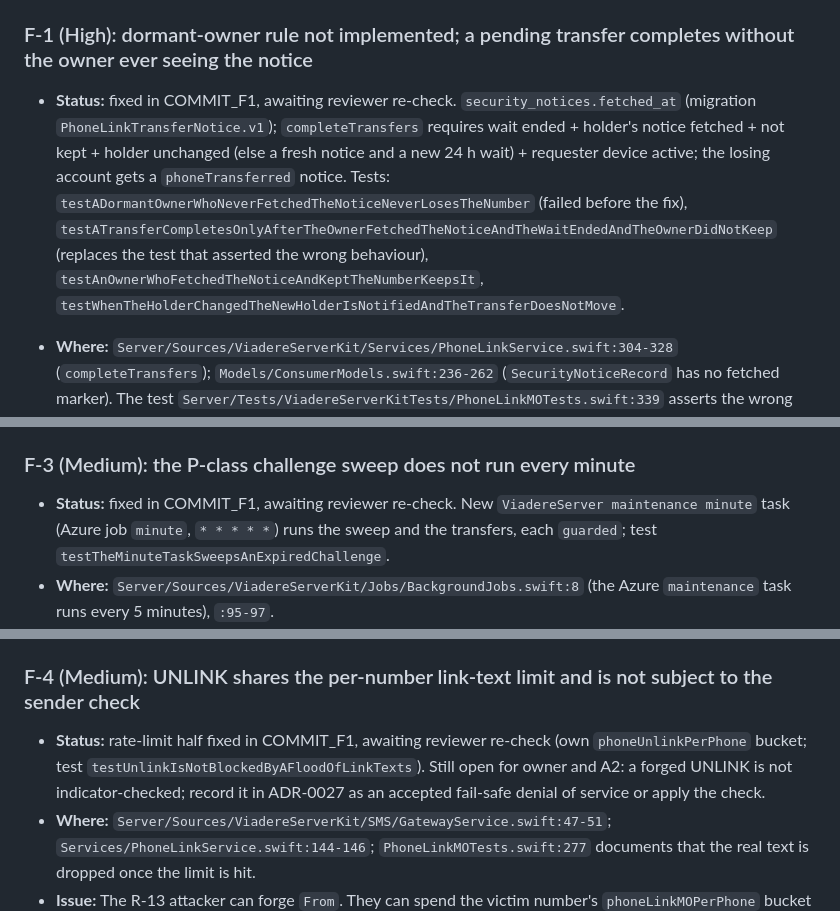
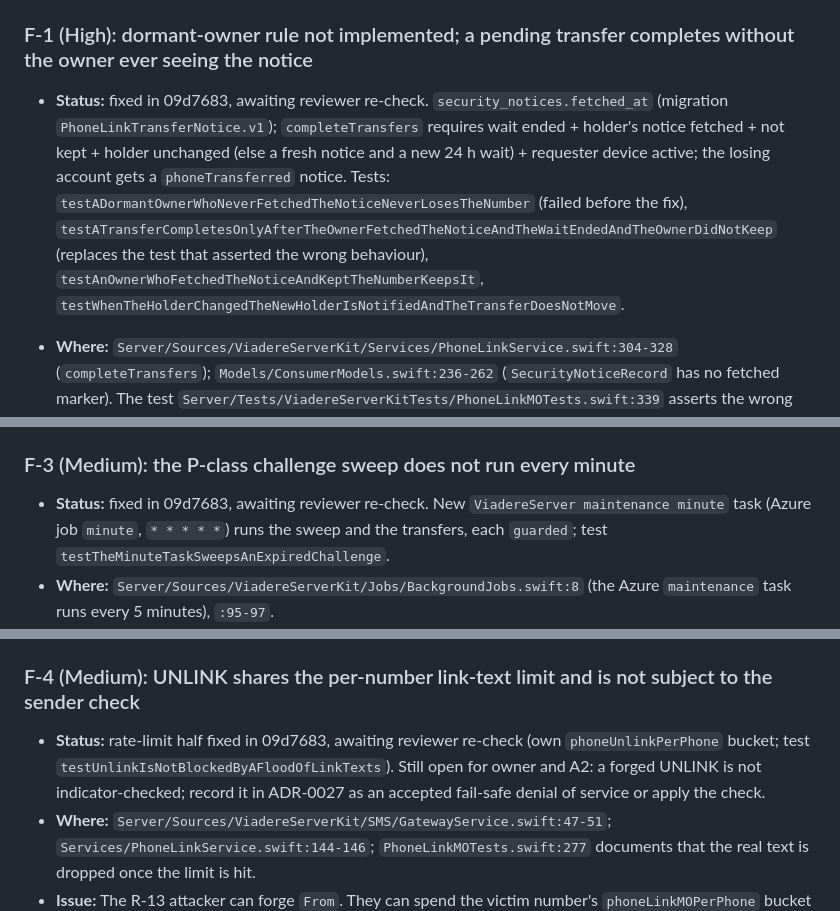
Before and after one commit to Gitbub0816/viadere, a Markdown page: docs/reviews/SMS_REMOVAL_CODE_REVIEW.md, 3 parts joined by grey strips. GitHub-like rendering.

Commit message:
docs: record the F-1, F-3 and F-4 fix commit in the SMS-removal review
Co-Authored-By: Claude Opus 5.5 <noreply@anthropic.com>
Claude-Session: https://claude.ai/code/session_01T52yDQJgJhMqxyduJoZAyr

```diff
--- a/docs/reviews/SMS_REMOVAL_CODE_REVIEW.md
+++ b/docs/reviews/SMS_REMOVAL_CODE_REVIEW.md
@@ -44,7 +44,7 @@ The removal itself holds. No Viadere-sent SMS carries a code, a link with a toke
 ## Findings
 
 ### F-1 (High): dormant-owner rule not implemented; a pending transfer completes without the owner ever seeing the notice
-- **Status:** fixed in COMMIT_F1, awaiting reviewer re-check. `security_notices.fetched_at` (migration `PhoneLinkTransferNotice.v1`); `completeTransfers` requires wait ended + holder's notice fetched + not kept + holder unchanged (else a fresh notice and a new 24 h wait) + requester device active; the losing account gets a `phoneTransferred` notice. Tests: `testADormantOwnerWhoNeverFetchedTheNoticeNeverLosesTheNumber` (failed before the fix), `testATransferCompletesOnlyAfterTheOwnerFetchedTheNoticeAndTheWaitEndedAndTheOwnerDidNotKeep` (replaces the test that asserted the wrong behaviour), `testAnOwnerWhoFetchedTheNoticeAndKeptTheNumberKeepsIt`, `testWhenTheHolderChangedTheNewHolderIsNotifiedAndTheTransferDoesNotMove`.
+- **Status:** fixed in 09d7683, awaiting reviewer re-check. `security_notices.fetched_at` (migration `PhoneLinkTransferNotice.v1`); `completeTransfers` requires wait ended + holder's notice fetched + not kept + holder unchanged (else a fresh notice and a new 24 h wait) + requester device active; the losing account gets a `phoneTransferred` notice. Tests: `testADormantOwnerWhoNeverFetchedTheNoticeNeverLosesTheNumber` (failed before the fix), `testATransferCompletesOnlyAfterTheOwnerFetchedTheNoticeAndTheWaitEndedAndTheOwnerDidNotKeep` (replaces the test that asserted the wrong behaviour), `testAnOwnerWhoFetchedTheNoticeAndKeptTheNumberKeepsIt`, `testWhenTheHolderChangedTheNewHolderIsNotifiedAndTheTransferDoesNotMove`.
 - **Where:** `Server/Sources/ViadereServerKit/Services/PhoneLinkService.swift:304-328` (`completeTransfers`); `Models/ConsumerModels.swift:236-262` (`SecurityNoticeRecord` has no fetched marker). The test `Server/Tests/ViadereServerKitTests/PhoneLinkMOTests.swift:339` asserts the wrong behaviour.
 - **Issue:** ADR-0027 §1.3 condition (b), as clarified in rev 3 (S1-A2-7 note, CLOSED in STAGE1_A2_REV3_CHECK on that basis), requires that the existing account's app has **fetched** the S-PH-07 notice. If it never does, the transfer stays `pending_transfer` indefinitely. `completeTransfers` moves the number as soon as `usableFrom <= now`. That is 24 h when the requester holds two trusted devices, otherwise 72 h. The test with that name lets the old owner never open the app, and the transfer completes. The attack is a victim-induced text ("text this to confirm your delivery") or a spoofed text. Against a dormant owner, it takes over the routing identity in 24 h, which is exactly the case the rule closes. Second gap: `completeTransfers` revokes **whichever** account holds the number when the job runs. If the original owner removed the number and a third account linked it later, the third account loses it without any notice or Keep option.
 - **Required change:** Record when the app fetches each security notice. `GET /v1/security-notices` sets `fetched_at` (additive migration). Complete a transfer only when all of these hold:
@@ -66,13 +66,13 @@ The removal itself holds. No Viadere-sent SMS carries a code, a link with a toke
   - have the owner record a time-boxed exception to set `0` on staging for testing only.
 
 ### F-3 (Medium): the P-class challenge sweep does not run every minute
-- **Status:** fixed in COMMIT_F1, awaiting reviewer re-check. New `ViadereServer maintenance minute` task (Azure job `minute`, `* * * * *`) runs the sweep and the transfers, each `guarded`; test `testTheMinuteTaskSweepsAnExpiredChallenge`.
+- **Status:** fixed in 09d7683, awaiting reviewer re-check. New `ViadereServer maintenance minute` task (Azure job `minute`, `* * * * *`) runs the sweep and the transfers, each `guarded`; test `testTheMinuteTaskSweepsAnExpiredChallenge`.
 - **Where:** `Server/Sources/ViadereServerKit/Jobs/BackgroundJobs.swift:8` (the Azure `maintenance` task runs every 5 minutes), `:95-97`.
 - **Issue:** ADR-0026 §3 requires the P sweep every 60 s and no row older than `expires_at + 2 min`. On Azure, expired challenges, which hold the nonce HMAC, the encrypted number and the masked number, can live about 7 minutes past expiry. `purgeChallenges` is also not wrapped in `guarded` and runs late in `maintenance`, so any earlier throw in that task skips it. The security impact is nil: an expired challenge cannot bind and its status reads `expired`. This is a privacy-SLO miss. The ST-PRIV-04 test calls `purgeChallenges` directly, so it does not cover the cadence.
 - **Required change:** run the sweep from a once-a-minute path (the queue pump tick or its own scheduled task), wrap it in `guarded`, and add a cadence test or an ops check.
 
 ### F-4 (Medium): UNLINK shares the per-number link-text limit and is not subject to the sender check
-- **Status:** rate-limit half fixed in COMMIT_F1, awaiting reviewer re-check (own `phoneUnlinkPerPhone` bucket; test `testUnlinkIsNotBlockedByAFloodOfLinkTexts`). Still open for owner and A2: a forged UNLINK is not indicator-checked; record it in ADR-0027 as an accepted fail-safe denial of service or apply the check.
+- **Status:** rate-limit half fixed in 09d7683, awaiting reviewer re-check (own `phoneUnlinkPerPhone` bucket; test `testUnlinkIsNotBlockedByAFloodOfLinkTexts`). Still open for owner and A2: a forged UNLINK is not indicator-checked; record it in ADR-0027 as an accepted fail-safe denial of service or apply the check.
 - **Where:** `Server/Sources/ViadereServerKit/SMS/GatewayService.swift:47-51`; `Services/PhoneLinkService.swift:144-146`; `PhoneLinkMOTests.swift:277` documents that the real text is dropped once the limit is hit.
 - **Issue:** The R-13 attacker can forge `From`. They can spend the victim number's `phoneLinkMOPerPhone` bucket (burst 10, 20/h) with junk `VDR-` texts, and the real owner's `UNLINK`, their safety valve, is then dropped with no reply. In the other direction, a forged `UNLINK` revokes a victim's link with no indicator check. That fails safe, but it is a cheap denial of service. STOP still works, which bounds the impact.
 - **Required change:** give `UNLINK` its own generous bucket, as STOP has, and do not count it against link texts. Either apply the sender indicator to `UNLINK` or record in ADR-0027 that a forged UNLINK is an accepted, fail-safe denial of service (owner, A2).
```
